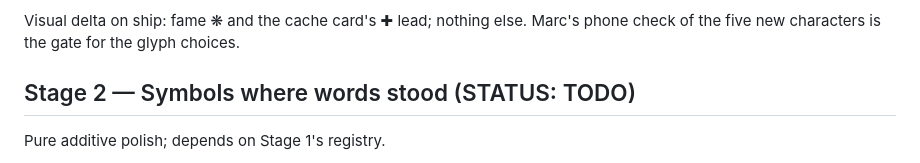
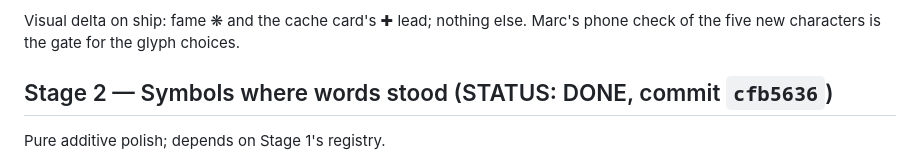
Before and after one commit to majeanson/tiles, a Markdown page: WORKPLAN.md, the part around the change. Drawn GitHub-style.

Commit message:
workplan: stage 2 done, cfb5636
Co-Authored-By: Claude Sonnet <noreply@anthropic.com>
Claude-Session: https://claude.ai/code/session_013Mq6Y21RdobwWzaDLitmmM

```diff
--- a/WORKPLAN.md
+++ b/WORKPLAN.md
@@ -72,7 +72,7 @@ Visual delta on ship: fame ❋ and the cache card's ✚ lead; nothing else.
 Marc's phone check of the five new characters is the gate for the glyph
 choices.
 
-## Stage 2 — Symbols where words stood (STATUS: TODO)
+## Stage 2 — Symbols where words stood (STATUS: DONE, commit `cfb5636`)
 
 Pure additive polish; depends on Stage 1's registry.
 
```
